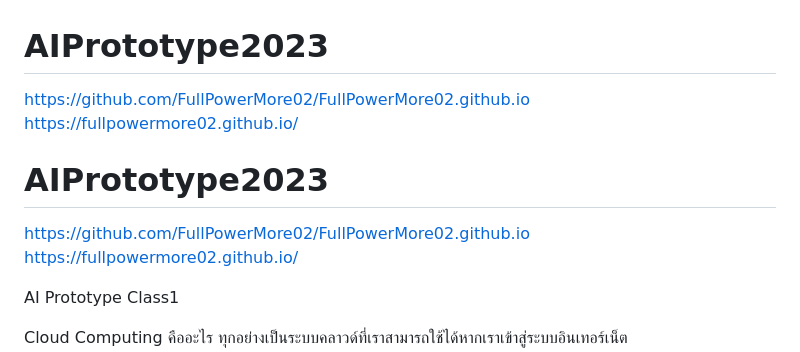
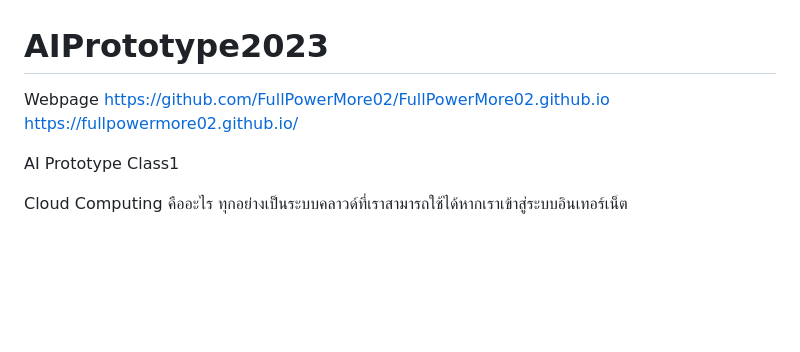
Before and after one commit to FullPowerMore02/AIPrototype2023, a Markdown page: README.md, the part around the change. Drawn GitHub-style; blank space fills up the shorter version.

```diff
--- a/README.md
+++ b/README.md
@@ -1,8 +1,5 @@
 # AIPrototype2023
-https://github.com/FullPowerMore02/FullPowerMore02.github.io
-https://fullpowermore02.github.io/
-
-# AIPrototype2023
+Webpage
 https://github.com/FullPowerMore02/FullPowerMore02.github.io
 https://fullpowermore02.github.io/
 
```
